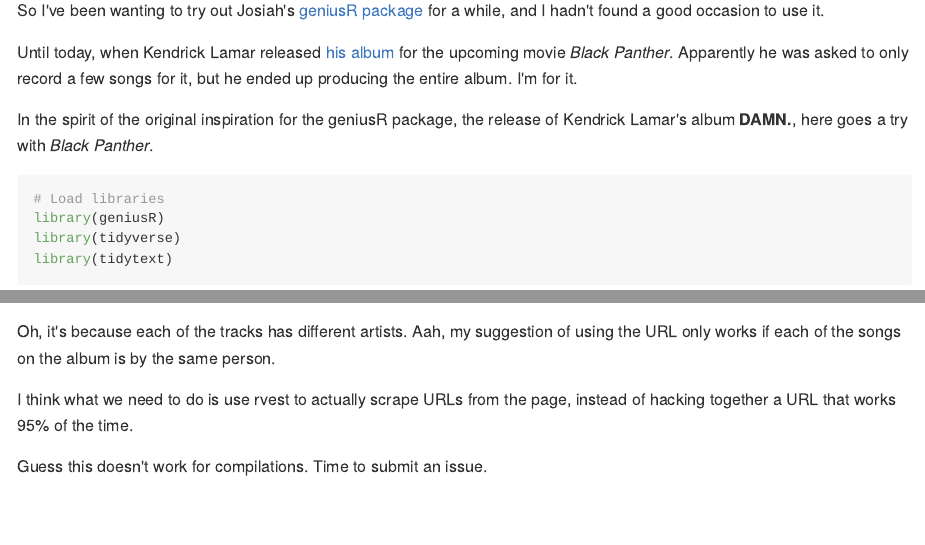
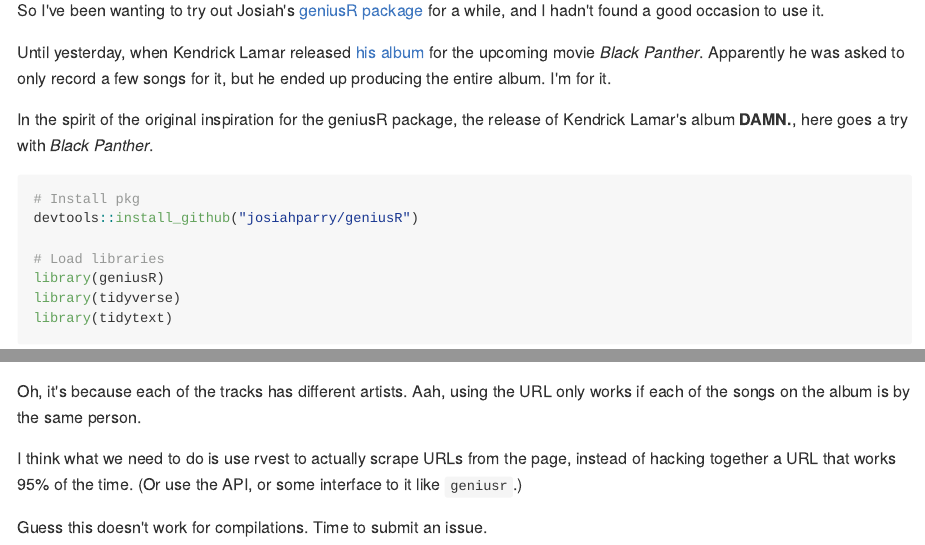
Before and after one commit to angela-li/geniusR-test, an R Markdown document (README.Rmd): the page in a window 1100 px wide, from 150 px down, and a second part further down, joined at a grey line. The pictures show the output file README.md that the author committed with the source, drawn offline in the style of GitHub; long lines of code are wrapped.

Commit message:
Update README

````diff
--- a/README.Rmd
+++ b/README.Rmd
@@ -11,11 +11,14 @@
 
 So I've been wanting to try out Josiah's [geniusR package](https://github.com/JosiahParry/geniusR) for a while, and I hadn't found a good occasion to use it.
 
-Until today, when Kendrick Lamar released [his album](https://open.spotify.com/album/5sOSzueqgCiVpXNcpd6QpL) for the upcoming movie *Black Panther*. Apparently he was asked to only record a few songs for it, but he ended up producing the entire album. I'm for it.
+Until yesterday, when Kendrick Lamar released [his album](https://open.spotify.com/album/5sOSzueqgCiVpXNcpd6QpL) for the upcoming movie *Black Panther*. Apparently he was asked to only record a few songs for it, but he ended up producing the entire album. I'm for it.
 
 In the spirit of the original inspiration for the geniusR package, the release of Kendrick Lamar's album **DAMN.**, here goes a try with *Black Panther*.
 
 ```{r load, results='hide', message=FALSE, warning=FALSE}
+# Install pkg
+devtools::install_github("josiahparry/geniusR")
+
 # Load libraries
 library(geniusR)
 library(tidyverse)
@@ -62,8 +65,8 @@
 
 **Why doesn't this work???**
 
-Oh, it's because each of the tracks has different artists. Aah, my suggestion of using the URL only works if each of the songs on the album is by the same person.
+Oh, it's because each of the tracks has different artists. Aah, using the URL only works if each of the songs on the album is by the same person.
 
-I think what we need to do is use rvest to actually scrape URLs from the page, instead of hacking together a URL that works 95% of the time.
+I think what we need to do is use rvest to actually scrape URLs from the page, instead of hacking together a URL that works 95% of the time. (Or use the API, or some interface to it like `geniusr`.)
 
 Guess this doesn't work for compilations. Time to submit an issue.
````
Also changed, not shown: README.md, README.Rmd (2 more changed lines).
